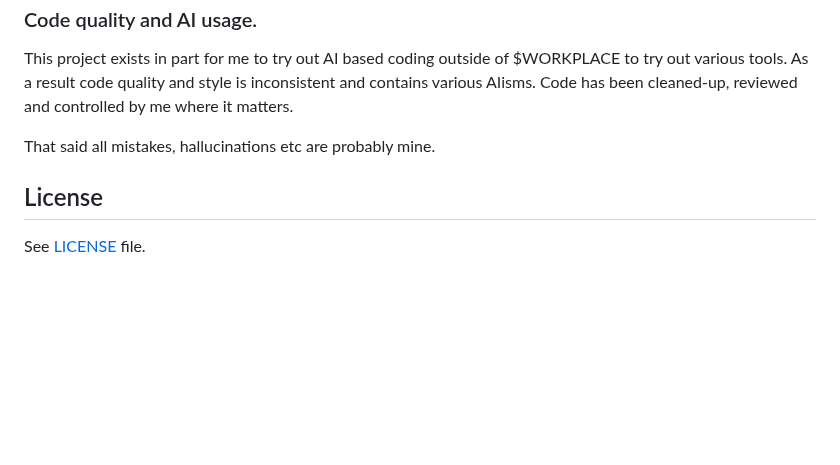
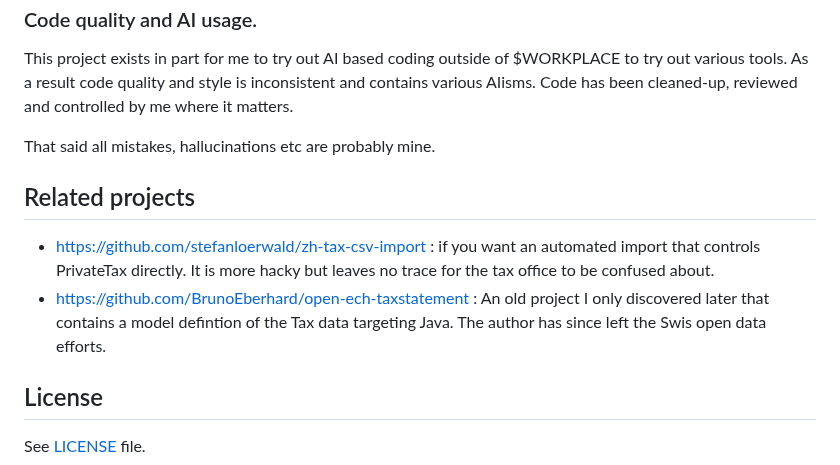
Before and after one commit to vroonhof/opensteuerauszug, a Markdown page: README.md, the part around the change. Drawn GitHub-style; blank space fills up the shorter version.

Commit message:
Reference related projects

```diff
--- a/README.md
+++ b/README.md
@@ -125,6 +125,13 @@ This project exists in part for me to try out AI based coding outside of $WORKPL
 
 That said all mistakes, hallucinations etc are probably mine.
 
+## Related projects
+
+- https://github.com/stefanloerwald/zh-tax-csv-import : if you want an
+  automated import that controls PrivateTax directly. It is more hacky but leaves no trace for the tax office to be confused about.
+- https://github.com/BrunoEberhard/open-ech-taxstatement : An old project I only discovered later that contains a model defintion of the Tax data targeting Java. The author has since left the Swis open data efforts.
+
+
 ## License
 
 See [LICENSE](LICENSE) file.
```
